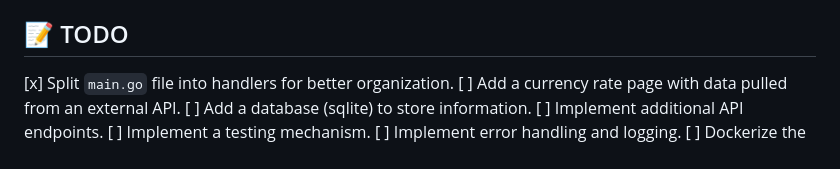
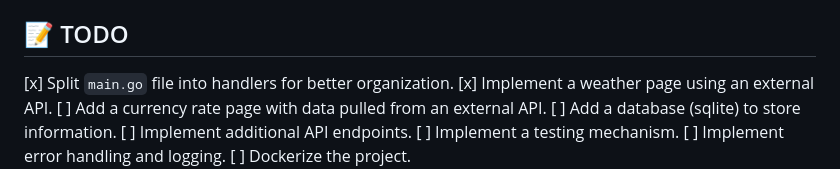
Before and after one commit to MingFei2001/HeyAPI, a Markdown page: README.md, the part around the change. GitHub-like rendering.

Commit message:
added a working version of weather api pulling that i definitely understand

```diff
--- a/README.md
+++ b/README.md
@@ -99,6 +99,7 @@ Example API endpoint:
 ## 📝 TODO
 
 [x]  Split `main.go` file into handlers for better organization.
+[x]  Implement a weather page using an external API.
 [ ]  Add a currency rate page with data pulled from an external API.
 [ ]  Add a database (sqlite) to store information.
 [ ]  Implement additional API endpoints.
```
